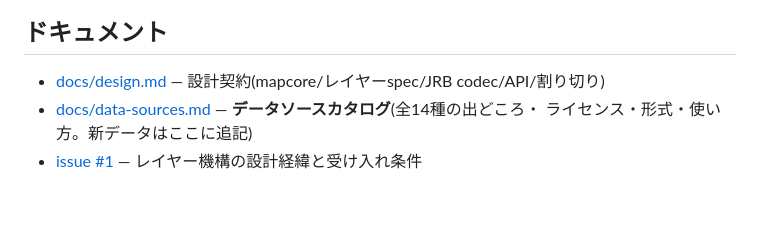
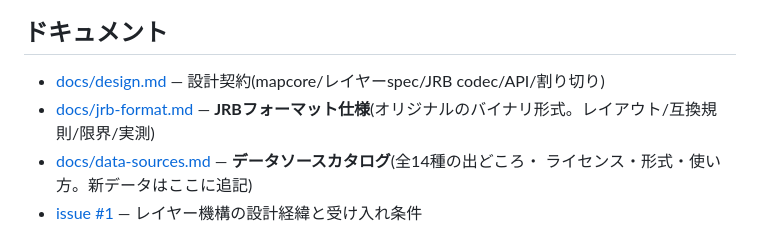
Before and after one commit to opaopa6969/japan-map-viewer, a Markdown page: README.md, the part around the change. Drawn GitHub-style; blank space fills up the shorter version.

```diff
--- a/README.md
+++ b/README.md
@@ -159,6 +159,7 @@ const renderer = createRendererDeck(container, { model, onPick });
 ## ドキュメント
 
 - [docs/design.md](./docs/design.md) — 設計契約(mapcore/レイヤーspec/JRB codec/API/割り切り)
+- [docs/jrb-format.md](./docs/jrb-format.md) — **JRBフォーマット仕様**(オリジナルのバイナリ形式。レイアウト/互換規則/限界/実測)
 - [docs/data-sources.md](./docs/data-sources.md) — **データソースカタログ**(全14種の出どころ・
   ライセンス・形式・使い方。新データはここに追記)
 - [issue #1](https://github.com/opaopa6969/japan-map-viewer/issues/1) — レイヤー機構の設計経緯と受け入れ条件
```
Also changed, not shown: docs/design.md (+1 -1 lines), docs/jrb-format.md (added, +105 -0 lines).
